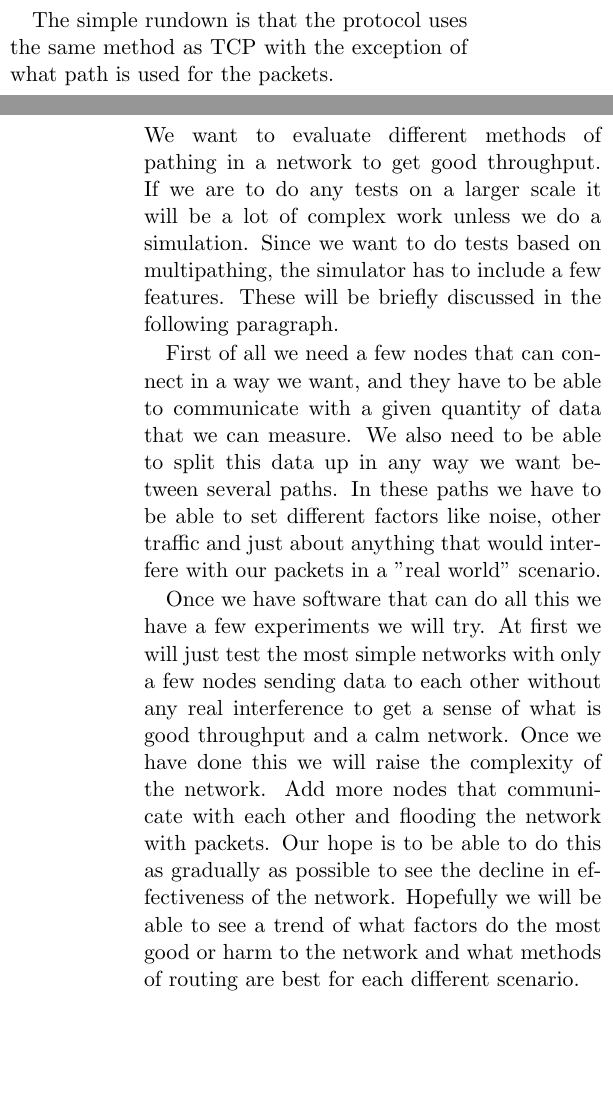
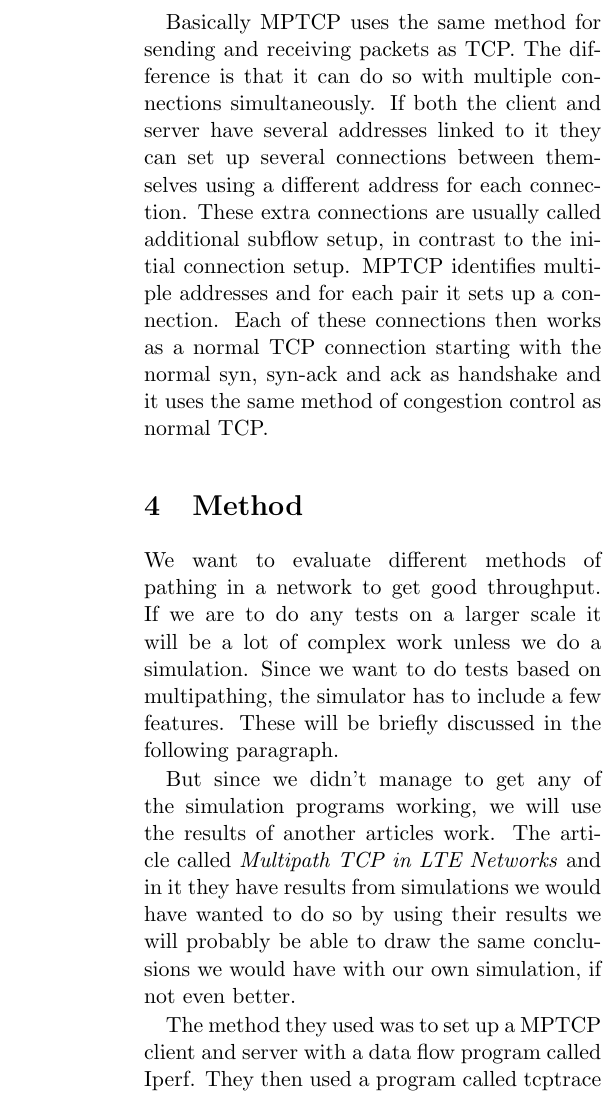
Before and after one commit to Rydfalk/TDDD66---Projekt, a LaTeX document (Multipath throughput optimization.tex): two parts of the columns of pages 2 and 3 of 5 before the commit and part of one column of page 3 of 5 after it, the two joined at a grey line, cut so that both start at the same text, the shorter picture padded with empty space. Compiled offline with pdfLaTeX.

Commit message:
Lite mer text i allmänhet

```diff
--- a/Multipath throughput optimization.tex
+++ b/Multipath throughput optimization.tex
@@ -38,17 +38,23 @@ Even though it is old, TCP is the most widely used protocol for data transfering
 %There are many ways to transfer information electronically, however in this report we will focus on routing in different kinds of networks and different methods of routing. In many networks there is a lot of data flowing and the traffic is very high over certain paths. If a path is faster than other then many protocols will try to use that path even though it is heavily burdened since it is hard to measure traffic until after a packet has failed to be delivered. So one way to solve this is by sending a few packets over a different path even though it is slower. This is referred to as multipathing. The theory is that by sending packets different routes the throughput and effective use of the network will be higher than if the devices send all packets the same route.
 
 \section{MPTCP}
-The Internet Engineering Task Force (IETF) is working on MPTCP. RFC 6824 is experimental and has been in progress since january 2013. It is well worked out and is not far from being ready for being put to industrial use. But as such there is no real implementation of it outside the experimental phase, so there are no finished simulators or modules of MPTCP yet. There are a few studies made outside IETF built on what the RFC has stated and they have made some simulations that are publicly available, but they are not easily implemented unless a lot of work is put down.
+The Internet Engineering Task Force (IETF) is working on MPTCP. RFC 6824 is experimental and has been in progress since January 2013. It is well worked out and is not far from being ready for being put to industrial use. But as such there is no real implementation of it outside the experimental phase, so there are no finished simulators or modules of MPTCP yet. There are a few studies made outside IETF built on what the RFC has stated and they have made some simulations that are publicly available, but they are not easily implemented unless a lot of work is put down.
 
-The simple rundown is that the protocol uses the same method as TCP with the exception of what path is used for the packets.
+Basically MPTCP uses the same method for sending and receiving packets as TCP. The difference is that it can do so with multiple connections simultaneously. If both the client and server have several addresses linked to it they can set up several connections between themselves using a different address for each connection. These extra connections are usually called additional subflow setup, in contrast to the initial connection setup. MPTCP identifies multiple addresses and for each pair it sets up a connection. Each of these connections then works as a normal TCP connection starting with the normal syn, syn-ack and ack as handshake and it uses the same method of congestion control as normal TCP.
 
 \section{Method}
 
 We want to evaluate different methods of pathing in a network to get good throughput. If we are to do any tests on a larger scale it will be a lot of complex work unless we do a simulation. Since we want to do tests based on multipathing, the simulator has to include a few features. These will be briefly discussed in the following paragraph.
 
-First of all we need a few nodes that can connect in a way we want, and they have to be able to communicate with a given quantity of data that we can measure. We also need to be able to split this data up in any way we want between several paths. In these paths we have to be able to set different factors like noise, other traffic and just about anything that would interfere with our packets in a "real world" scenario.
+But since we didn't manage to get any of the simulation programs working, we will use the results of another articles work. The article called \emph{Multipath TCP in LTE Networks} and in it they have results from simulations we would have wanted to do so by using their results we will probably be able to draw the same conclusions we would have with our own simulation, if not even better.
 
-Once we have software that can do all this we have a few experiments we will try. At first we will just test the most simple networks with only a few nodes sending data to each other without any real interference to get a sense of what is good throughput and a calm network. Once we have done this we will raise the complexity of the network. Add more nodes that communicate with each other and flooding the network with packets. Our hope is to be able to do this as gradually as possible to see the decline in effectiveness of the network. Hopefully we will be able to see a trend of what factors do the most good or harm to the network and what methods of routing are best for each different scenario.
+The method they used was to set up a MPTCP client and server with a data flow program called Iperf. They then used a program called tcptrace to get the information about transmission speed, delay and other various details about the connection and transmission.
+
+%First of all we need a few nodes that can connect in a way we want, and they have to be able to communicate with a given quantity of data that we can measure. We also need to be able to split this data up in any way we want between several paths. In these paths we have to be able to set different factors like noise, other traffic and just about anything that would interfere with our packets in a "real world" scenario.
+
+%Once we have software that can do all this we have a few experiments we will try. At first we will just test the most simple networks with only a few nodes sending data to each other without any real interference to get a sense of what is good throughput and a calm network. Once we have done this we will raise the complexity of the network. Add more nodes that communicate with each other and flooding the network with packets. Our hope is to be able to do this as gradually as possible to see the decline in effectiveness of the network. Hopefully we will be able to see a trend of what factors do the most good or harm to the network and what methods of routing are best for each different scenario.
+
+
 \begin{figure}[ht]
 \begin{center}
 \includegraphics[scale=0.26]{Figure_1}
```
Also changed, not shown: Multipath throughput optimization.tex (6 more changed lines).
